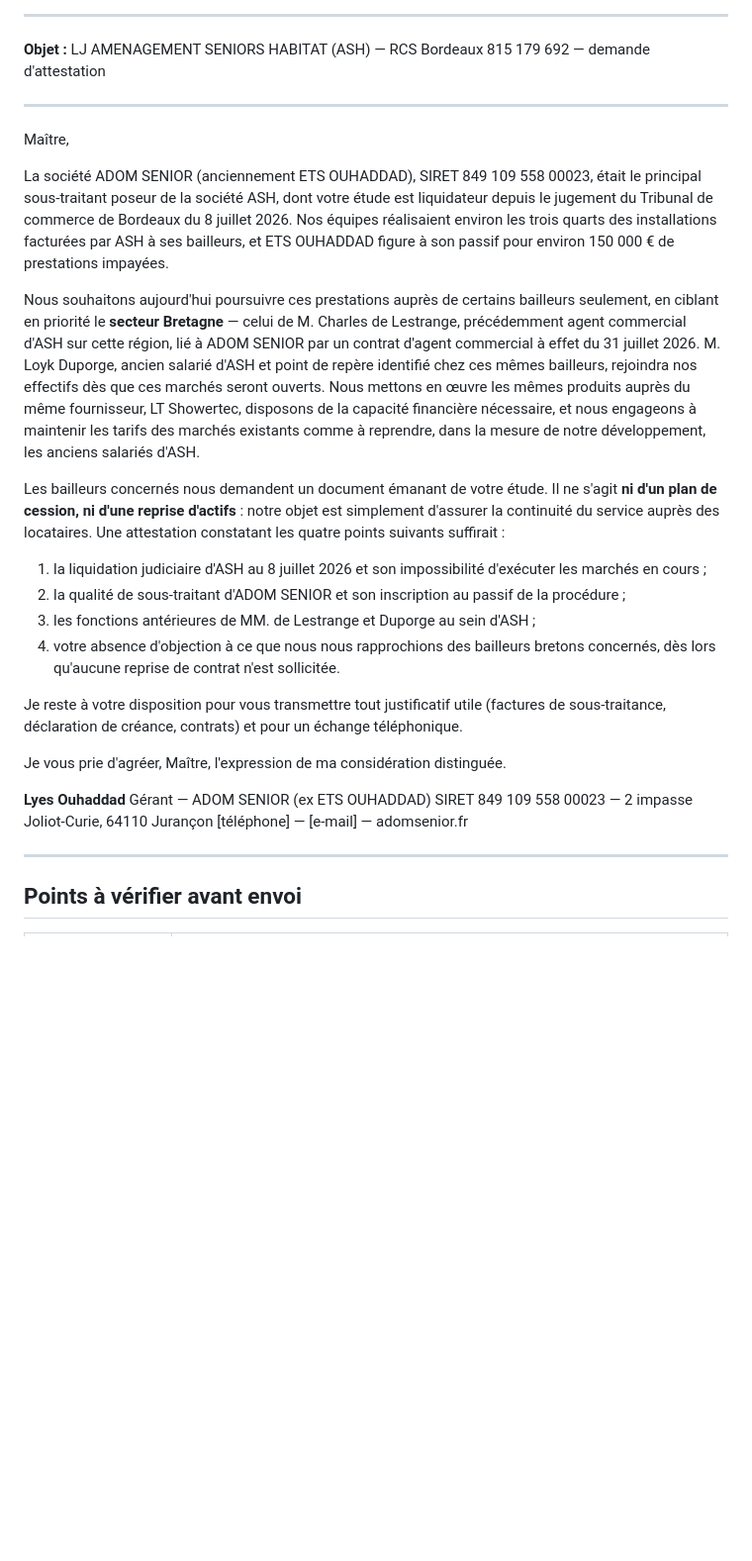
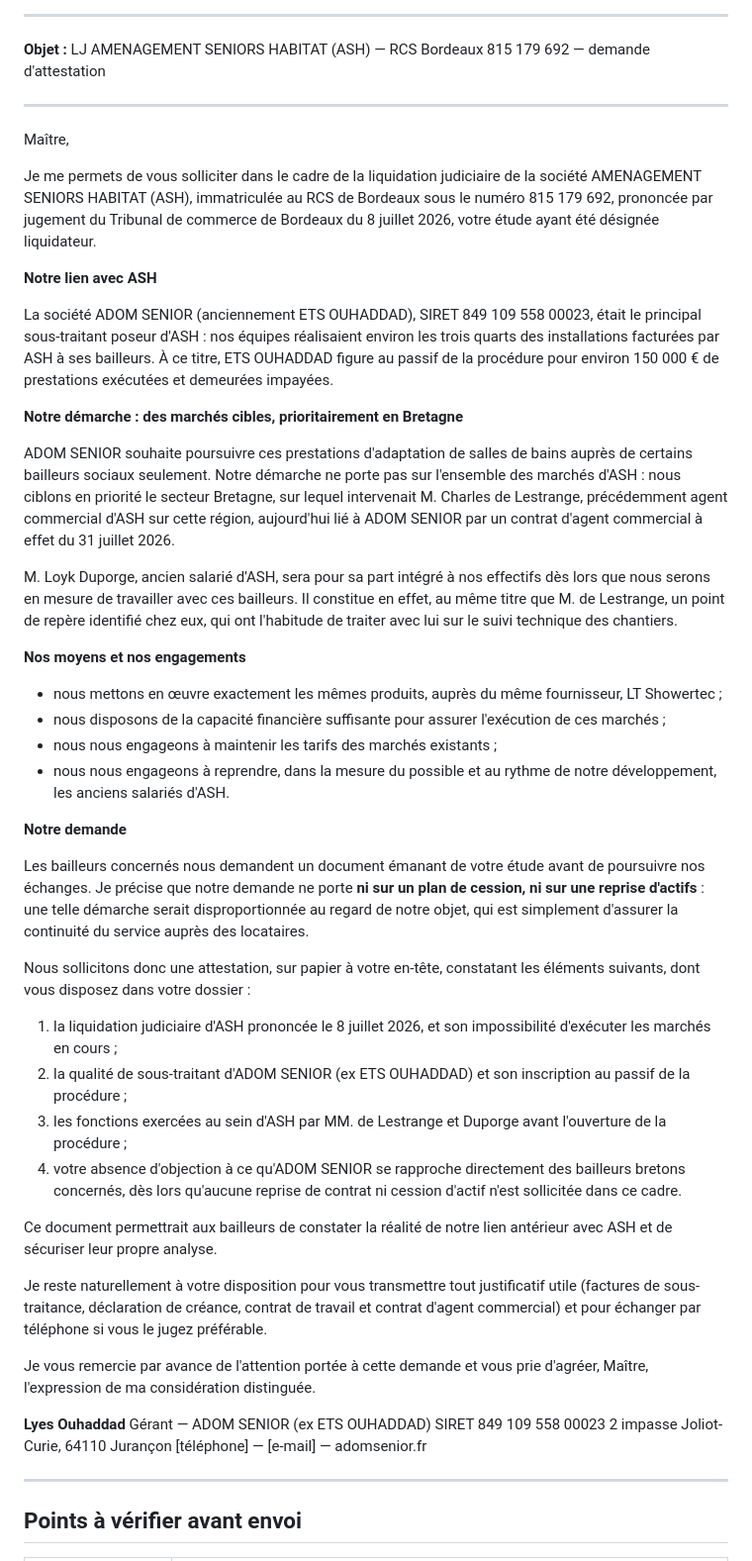
Before and after one commit to Wawa33230/MEMOIRE-TECHNIQUE-et-AO, a Markdown page: courriers/MAIL_MANDATAIRE_ATTESTATION_CONTINUITE.md, the part around the change. Shown at 99% size. Drawn GitHub-style; blank space fills up the shorter version.

Commit message:
Mail mandataire : équilibre entre structure et concision
Retour aux intertitres et à la liste d'engagements pour la lisibilité,
en conservant la suppression des redites : les constats demandés
renvoient aux faits exposés plus haut sans les répéter.

Co-Authored-By: Claude Opus 5 <noreply@anthropic.com>
Claude-Session: https://claude.ai/code/session_01K5LwA8NCS9B4vD9dp2U7H2

```diff
--- a/courriers/MAIL_MANDATAIRE_ATTESTATION_CONTINUITE.md
+++ b/courriers/MAIL_MANDATAIRE_ATTESTATION_CONTINUITE.md
@@ -22,42 +22,76 @@ d'Ekip', montant exact déclaré au passif, coordonnées du signataire.
 
 Maître,
 
+Je me permets de vous solliciter dans le cadre de la liquidation judiciaire de la société
+AMENAGEMENT SENIORS HABITAT (ASH), immatriculée au RCS de Bordeaux sous le numéro
+815 179 692, prononcée par jugement du Tribunal de commerce de Bordeaux du 8 juillet 2026,
+votre étude ayant été désignée liquidateur.
+
+**Notre lien avec ASH**
+
 La société ADOM SENIOR (anciennement ETS OUHADDAD), SIRET 849 109 558 00023, était le
-principal sous-traitant poseur de la société ASH, dont votre étude est liquidateur depuis
-le jugement du Tribunal de commerce de Bordeaux du 8 juillet 2026. Nos équipes réalisaient
-environ les trois quarts des installations facturées par ASH à ses bailleurs, et
-ETS OUHADDAD figure à son passif pour environ 150 000 € de prestations impayées.
+principal sous-traitant poseur d'ASH : nos équipes réalisaient environ les trois quarts
+des installations facturées par ASH à ses bailleurs. À ce titre, ETS OUHADDAD figure au
+passif de la procédure pour environ 150 000 € de prestations exécutées et demeurées
+impayées.
 
-Nous souhaitons aujourd'hui poursuivre ces prestations auprès de certains bailleurs
-seulement, en ciblant en priorité le **secteur Bretagne** — celui de M. Charles de
-Lestrange, précédemment agent commercial d'ASH sur cette région, lié à ADOM SENIOR par un
-contrat d'agent commercial à effet du 31 juillet 2026. M. Loyk Duporge, ancien salarié
-d'ASH et point de repère identifié chez ces mêmes bailleurs, rejoindra nos effectifs dès
-que ces marchés seront ouverts. Nous mettons en œuvre les mêmes produits auprès du même
-fournisseur, LT Showertec, disposons de la capacité financière nécessaire, et nous
-engageons à maintenir les tarifs des marchés existants comme à reprendre, dans la mesure
-de notre développement, les anciens salariés d'ASH.
+**Notre démarche : des marchés cibles, prioritairement en Bretagne**
 
-Les bailleurs concernés nous demandent un document émanant de votre étude. Il ne s'agit
-**ni d'un plan de cession, ni d'une reprise d'actifs** : notre objet est simplement
-d'assurer la continuité du service auprès des locataires. Une attestation constatant les
-quatre points suivants suffirait :
+ADOM SENIOR souhaite poursuivre ces prestations d'adaptation de salles de bains auprès de
+certains bailleurs sociaux seulement. Notre démarche ne porte pas sur l'ensemble des
+marchés d'ASH : nous ciblons en priorité le secteur Bretagne, sur lequel intervenait
+M. Charles de Lestrange, précédemment agent commercial d'ASH sur cette région, aujourd'hui
+lié à ADOM SENIOR par un contrat d'agent commercial à effet du 31 juillet 2026.
 
-1. la liquidation judiciaire d'ASH au 8 juillet 2026 et son impossibilité d'exécuter les
-   marchés en cours ;
-2. la qualité de sous-traitant d'ADOM SENIOR et son inscription au passif de la procédure ;
-3. les fonctions antérieures de MM. de Lestrange et Duporge au sein d'ASH ;
-4. votre absence d'objection à ce que nous nous rapprochions des bailleurs bretons
-   concernés, dès lors qu'aucune reprise de contrat n'est sollicitée.
+M. Loyk Duporge, ancien salarié d'ASH, sera pour sa part intégré à nos effectifs dès lors
+que nous serons en mesure de travailler avec ces bailleurs. Il constitue en effet, au même
+titre que M. de Lestrange, un point de repère identifié chez eux, qui ont l'habitude de
+traiter avec lui sur le suivi technique des chantiers.
 
-Je reste à votre disposition pour vous transmettre tout justificatif utile (factures de
-sous-traitance, déclaration de créance, contrats) et pour un échange téléphonique.
+**Nos moyens et nos engagements**
 
-Je vous prie d'agréer, Maître, l'expression de ma considération distinguée.
+- nous mettons en œuvre exactement les mêmes produits, auprès du même fournisseur,
+  LT Showertec ;
+- nous disposons de la capacité financière suffisante pour assurer l'exécution de ces
+  marchés ;
+- nous nous engageons à maintenir les tarifs des marchés existants ;
+- nous nous engageons à reprendre, dans la mesure du possible et au rythme de notre
+  développement, les anciens salariés d'ASH.
+
+**Notre demande**
+
+Les bailleurs concernés nous demandent un document émanant de votre étude avant de
+poursuivre nos échanges. Je précise que notre demande ne porte **ni sur un plan de cession,
+ni sur une reprise d'actifs** : une telle démarche serait disproportionnée au regard de
+notre objet, qui est simplement d'assurer la continuité du service auprès des locataires.
+
+Nous sollicitons donc une attestation, sur papier à votre en-tête, constatant les éléments
+suivants, dont vous disposez dans votre dossier :
+
+1. la liquidation judiciaire d'ASH prononcée le 8 juillet 2026, et son impossibilité
+   d'exécuter les marchés en cours ;
+2. la qualité de sous-traitant d'ADOM SENIOR (ex ETS OUHADDAD) et son inscription au
+   passif de la procédure ;
+3. les fonctions exercées au sein d'ASH par MM. de Lestrange et Duporge avant l'ouverture
+   de la procédure ;
+4. votre absence d'objection à ce qu'ADOM SENIOR se rapproche directement des bailleurs
+   bretons concernés, dès lors qu'aucune reprise de contrat ni cession d'actif n'est
+   sollicitée dans ce cadre.
+
+Ce document permettrait aux bailleurs de constater la réalité de notre lien antérieur avec
+ASH et de sécuriser leur propre analyse.
+
+Je reste naturellement à votre disposition pour vous transmettre tout justificatif utile
+(factures de sous-traitance, déclaration de créance, contrat de travail et contrat d'agent
+commercial) et pour échanger par téléphone si vous le jugez préférable.
+
+Je vous remercie par avance de l'attention portée à cette demande et vous prie d'agréer,
+Maître, l'expression de ma considération distinguée.
 
 **Lyes Ouhaddad**
 Gérant — ADOM SENIOR (ex ETS OUHADDAD)
-SIRET 849 109 558 00023 — 2 impasse Joliot-Curie, 64110 Jurançon
+SIRET 849 109 558 00023
+2 impasse Joliot-Curie, 64110 Jurançon
 [téléphone] — [e-mail] — adomsenior.fr
 
 ---
```
